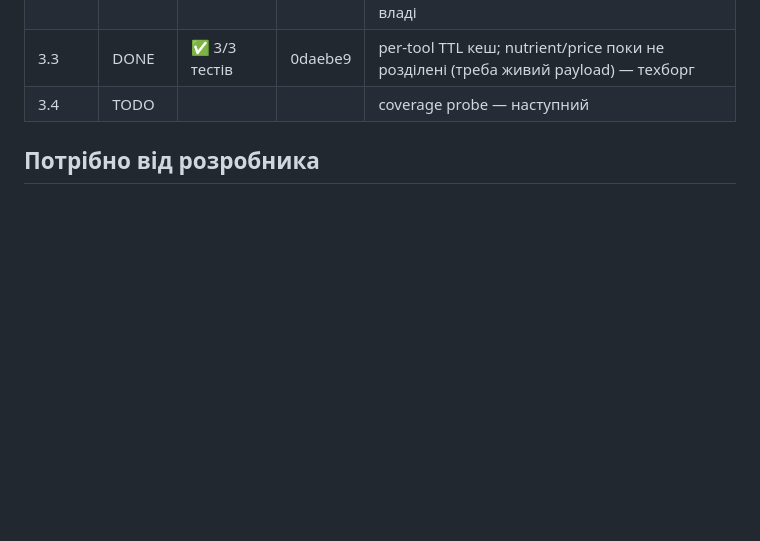
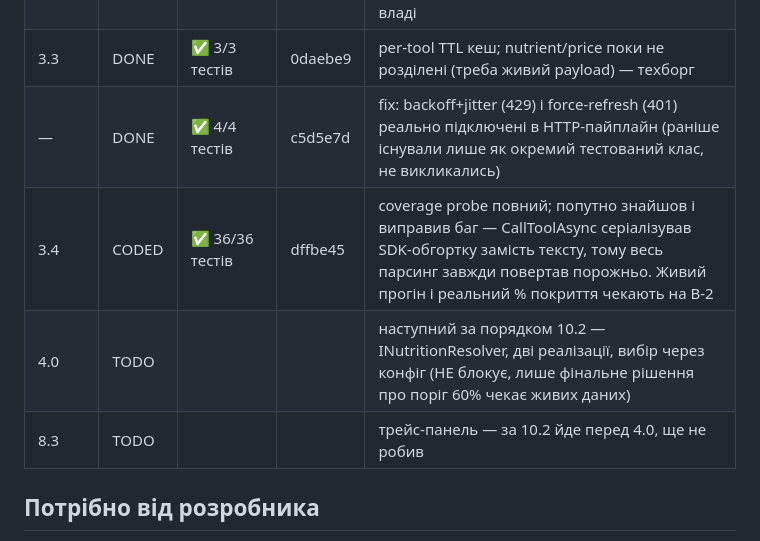
Before and after one commit to malikruk1/makrochef, a Markdown page: CHECKPOINTS.md, the part around the change. Drawn GitHub-style; blank space fills up the shorter version.

Commit message:
docs: update CHECKPOINTS.md after 3.4 and backoff fix
Co-Authored-By: Claude Sonnet 5 <noreply@anthropic.com>

```diff
--- a/CHECKPOINTS.md
+++ b/CHECKPOINTS.md
@@ -12,7 +12,10 @@
 | 3.1   | DONE   | ✅ 14/14 тестів | 4f48b16 | Обрано офіційний SDK `ModelContextProtocol` 2.2.0 (не власний клієнт) — HttpClientTransport + кастомний HttpClient/DelegatingHandler покриває Streamable HTTP і auth. Gate: in-process stub-сервер (реальний SDK, не мок) підтверджує tools/list + запис у McpCalls |
 | 3.2   | CODED  | ✅ 12 нових тестів | 4b49960 | OAuth 2.1+PKCE повний код. **`dotnet run -- auth` реально пройшов metadata+DCR проти живого mcp.silpo.ua і отримав справжній client_id** — залишається лише логін гостя (телефон+SMS, B-2), який не в моїй владі |
 | 3.3   | DONE   | ✅ 3/3 тестів | 0daebe9 | per-tool TTL кеш; nutrient/price поки не розділені (треба живий payload) — техборг |
-| 3.4   | TODO   | | | coverage probe — наступний |
+| —     | DONE   | ✅ 4/4 тестів | c5d5e7d | fix: backoff+jitter (429) і force-refresh (401) реально підключені в HTTP-пайплайн (раніше існували лише як окремий тестований клас, не викликались) |
+| 3.4   | CODED  | ✅ 36/36 тестів | dffbe45 | coverage probe повний; попутно знайшов і виправив баг — CallToolAsync серіалізував SDK-обгортку замість тексту, тому весь парсинг завжди повертав порожньо. Живий прогін і реальний % покриття чекають на B-2 |
+| 4.0   | TODO   | | | наступний за порядком 10.2 — INutritionResolver, дві реалізації, вибір через конфіг (НЕ блокує, лише фінальне рішення про поріг 60% чекає живих даних) |
+| 8.3   | TODO   | | | трейс-панель — за 10.2 йде перед 4.0, ще не робив |
 
 ## Потрібно від розробника
 - **Найважливіше зараз:** `dotnet run --project src/MakroChef.Api -- auth` виводить реальне посилання на `https://mcp.silpo.ua/authorize` (DCR вже пройшла). Запустіть команду і встигніть залогінитись телефоном+SMS протягом 5 хв — це зніме блокер B-2 і дасть перший живий MCP-токен. Без цього розділи 3.4, 4, 6, 7 лишаться на рівні CODED (код є, живого прогону нема).
```
